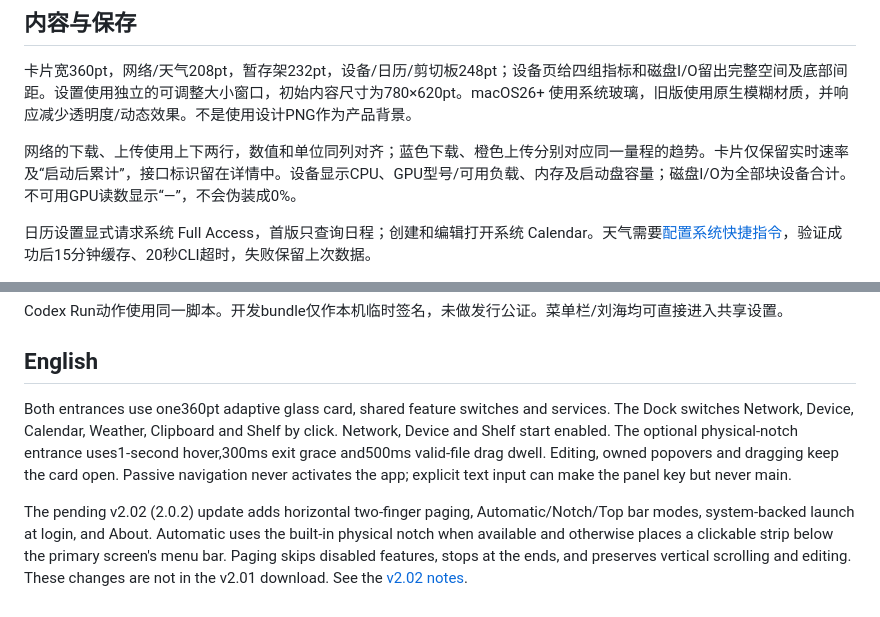
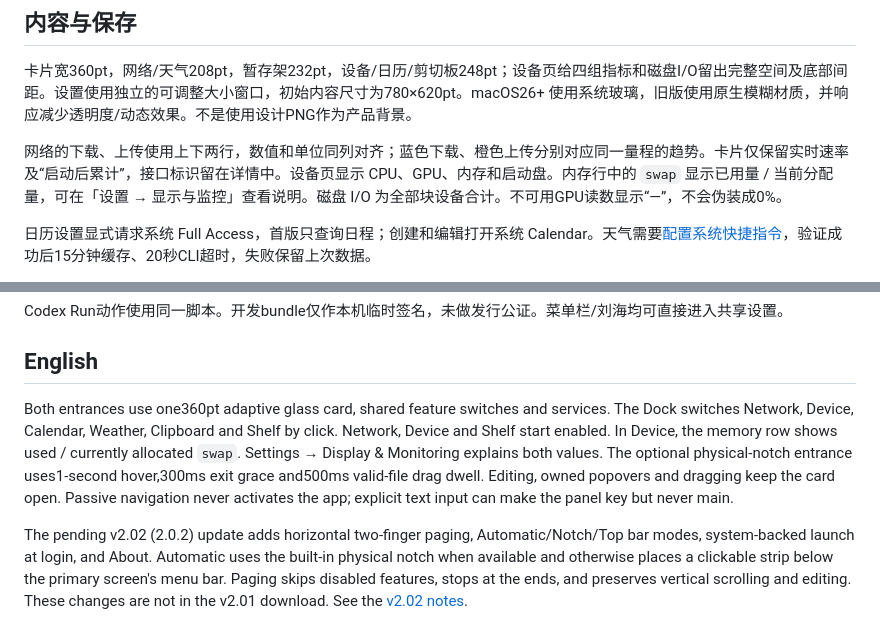
Before and after one commit to autumncry/netstats, a Markdown page: docs/notch-hover.md, 2 parts joined by grey strips. Drawn GitHub-style.

Commit message:
feat: show swap on the compact device card

```diff
--- a/docs/notch-hover.md
+++ b/docs/notch-hover.md
@@ -23,7 +23,7 @@
 
 卡片宽360pt，网络/天气208pt，暂存架232pt，设备/日历/剪切板248pt；设备页给四组指标和磁盘I/O留出完整空间及底部间距。设置使用独立的可调整大小窗口，初始内容尺寸为780×620pt。macOS26+ 使用系统玻璃，旧版使用原生模糊材质，并响应减少透明度/动态效果。不是使用设计PNG作为产品背景。
 
-网络的下载、上传使用上下两行，数值和单位同列对齐；蓝色下载、橙色上传分别对应同一量程的趋势。卡片仅保留实时速率及“启动后累计”，接口标识留在详情中。设备显示CPU、GPU型号/可用负载、内存及启动盘容量；磁盘I/O为全部块设备合计。不可用GPU读数显示“—”，不会伪装成0%。
+网络的下载、上传使用上下两行，数值和单位同列对齐；蓝色下载、橙色上传分别对应同一量程的趋势。卡片仅保留实时速率及“启动后累计”，接口标识留在详情中。设备页显示 CPU、GPU、内存和启动盘。内存行中的 `swap` 显示已用量 / 当前分配量，可在「设置 → 显示与监控」查看说明。磁盘 I/O 为全部块设备合计。不可用GPU读数显示“—”，不会伪装成0%。
 
 日历设置显式请求系统 Full Access，首版只查询日程；创建和编辑打开系统 Calendar。天气需要[配置系统快捷指令](weather-shortcut.md)，验证成功后15分钟缓存、20秒CLI超时，失败保留上次数据。
 
@@ -49,7 +49,7 @@ Codex Run动作使用同一脚本。开发bundle仅作本机临时签名，未
 
 ## English
 
-Both entrances use one360pt adaptive glass card, shared feature switches and services. The Dock switches Network, Device, Calendar, Weather, Clipboard and Shelf by click. Network, Device and Shelf start enabled. The optional physical-notch entrance uses1-second hover,300ms exit grace and500ms valid-file drag dwell. Editing, owned popovers and dragging keep the card open. Passive navigation never activates the app; explicit text input can make the panel key but never main.
+Both entrances use one360pt adaptive glass card, shared feature switches and services. The Dock switches Network, Device, Calendar, Weather, Clipboard and Shelf by click. Network, Device and Shelf start enabled. In Device, the memory row shows used / currently allocated `swap`. Settings → Display & Monitoring explains both values. The optional physical-notch entrance uses1-second hover,300ms exit grace and500ms valid-file drag dwell. Editing, owned popovers and dragging keep the card open. Passive navigation never activates the app; explicit text input can make the panel key but never main.
 
 The pending v2.02 (2.0.2) update adds horizontal two-finger paging, Automatic/Notch/Top bar modes, system-backed launch at login, and About. Automatic uses the built-in physical notch when available and otherwise places a clickable strip below the primary screen's menu bar. Paging skips disabled features, stops at the ends, and preserves vertical scrolling and editing. These changes are not in the v2.01 download. See the [v2.02 notes](release-notes/v2.02.md).
 
```
Also changed, not shown: CHANGELOG.md (+1 -1 lines), docs/release-notes/v2.02.md (+3 -3 lines), assets/screenshots/v2.02/terminal-en.png, assets/screenshots/v2.02/terminal-zh.png, 7 other files.
